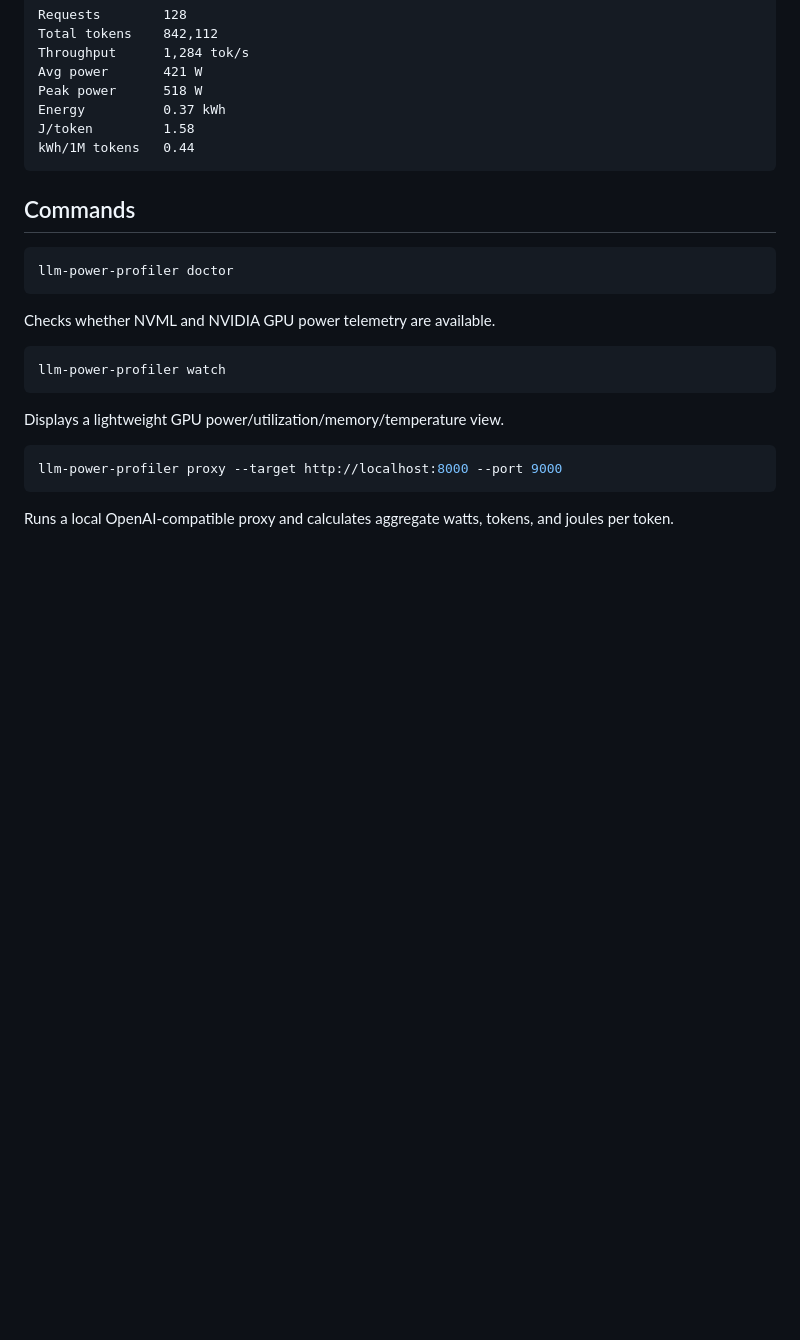
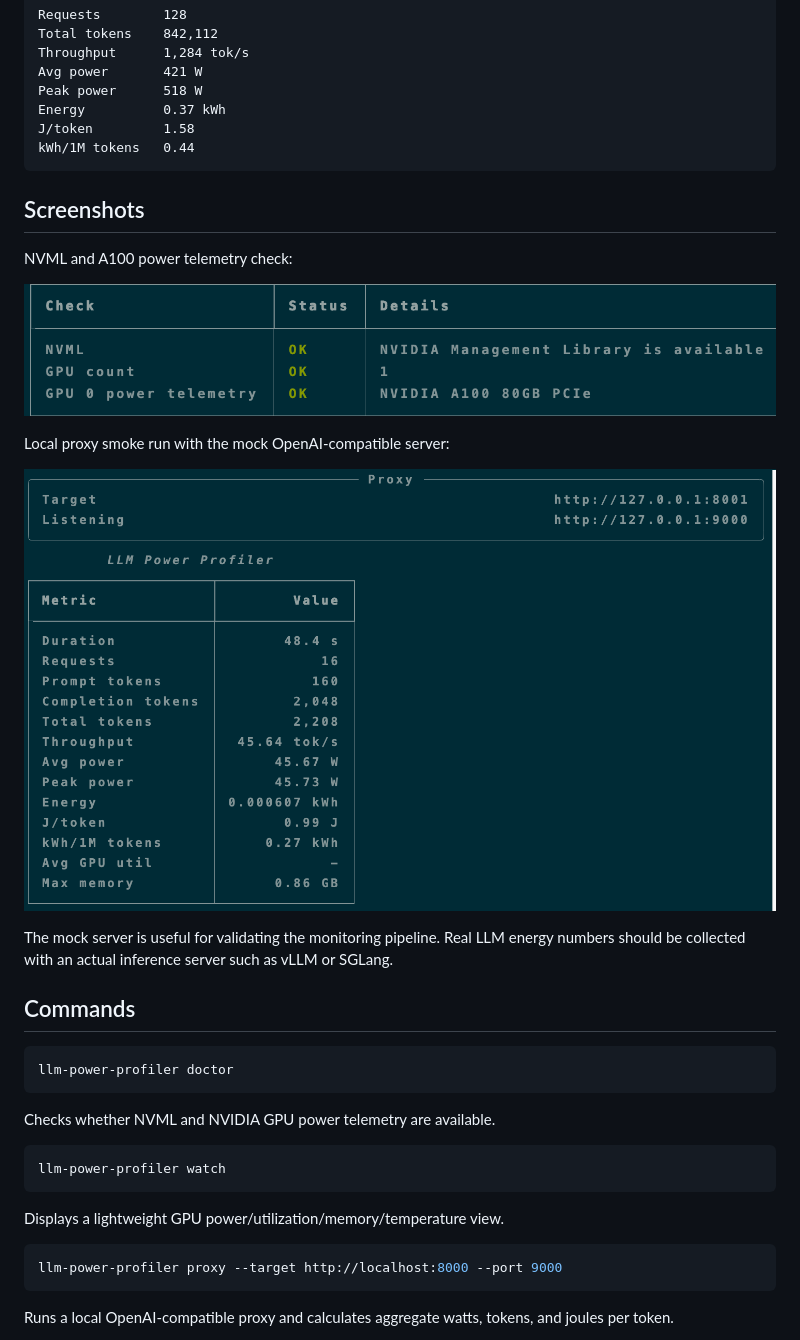
Before and after one commit to chenxuniu/llm-power-profiler, a Markdown page: README.md, the part around the change. GitHub-like rendering; pictures changed too: docs/assets/doctor-a100-redacted.png (added), docs/assets/proxy-a100-mock-redacted.png (added); blank space fills up the shorter version.

Commit message:
Add redacted A100 screenshots to README

````diff
--- a/README.md
+++ b/README.md
@@ -72,6 +72,18 @@ Energy          0.37 kWh
 J/token         1.58
 kWh/1M tokens   0.44
 ```
+
+## Screenshots
+
+NVML and A100 power telemetry check:
+
+![llm-power-profiler doctor on A100](docs/assets/doctor-a100-redacted.png)
+
+Local proxy smoke run with the mock OpenAI-compatible server:
+
+![llm-power-profiler proxy dashboard](docs/assets/proxy-a100-mock-redacted.png)
+
+The mock server is useful for validating the monitoring pipeline. Real LLM energy numbers should be collected with an actual inference server such as vLLM or SGLang.
 
 ## Commands
 
````
